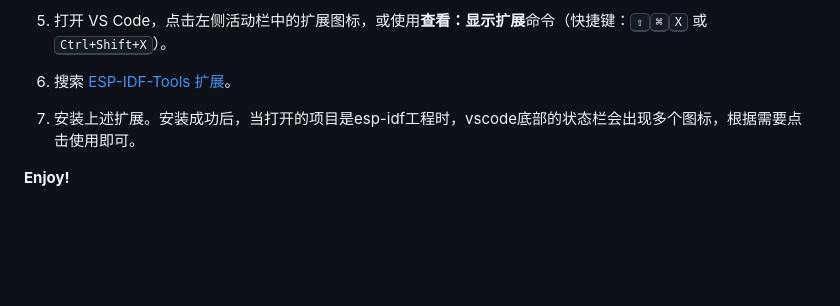
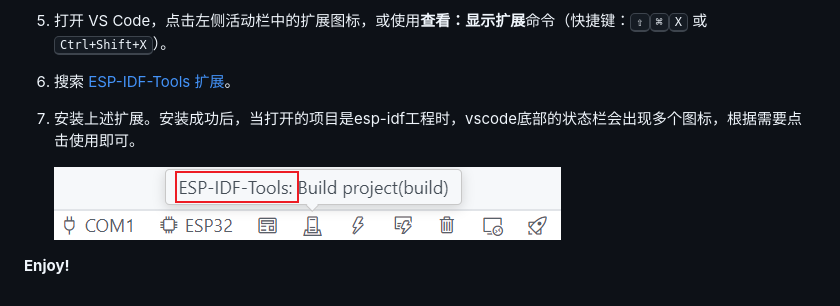
Before and after one commit to unkxTeam/vscode-esp-idf-tools-extension, a Markdown page: README_zh.md, the part around the change. Rendered like a GitHub page; pictures changed too: assets/001_imgReadme.png (added); blank space fills up the shorter version.

```diff
--- a/README_zh.md
+++ b/README_zh.md
@@ -35,4 +35,6 @@
 
 7. 安装上述扩展。安装成功后，当打开的项目是esp-idf工程时，vscode底部的状态栏会出现多个图标，根据需要点击使用即可。
 
+    ![](./assets/001_imgReadme.png)
+
 **Enjoy!**
```
Also changed, not shown: README.md (+2 -0 lines).
